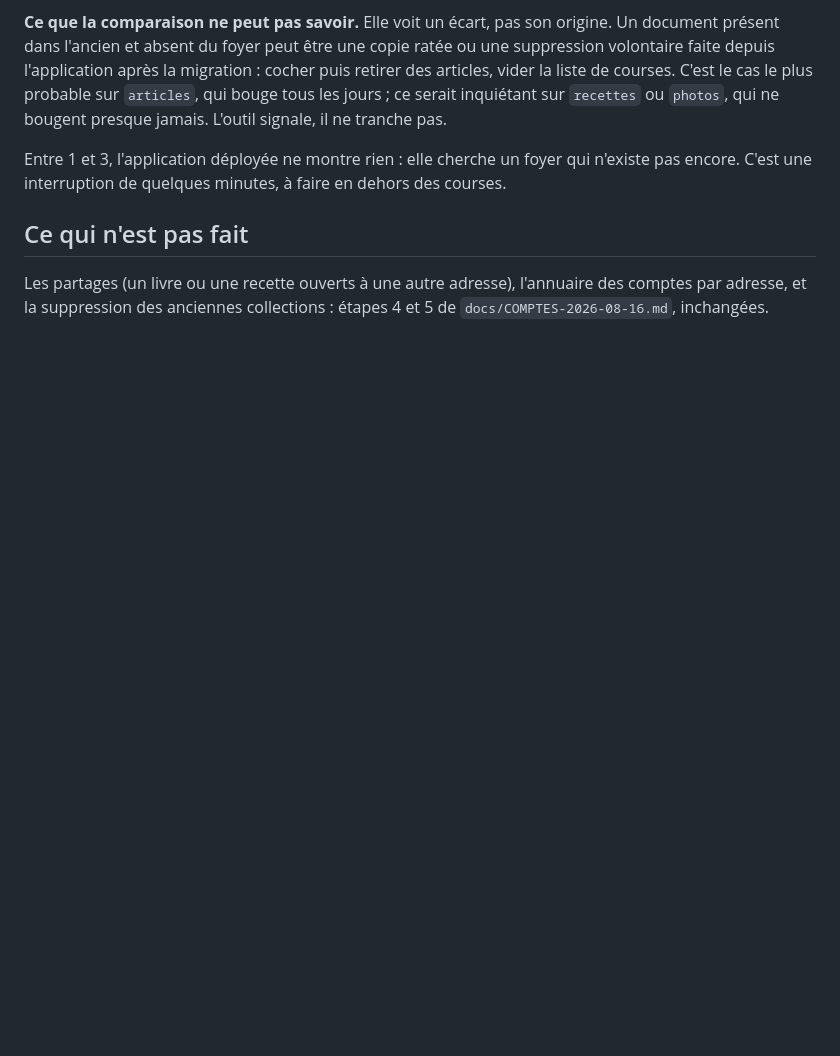
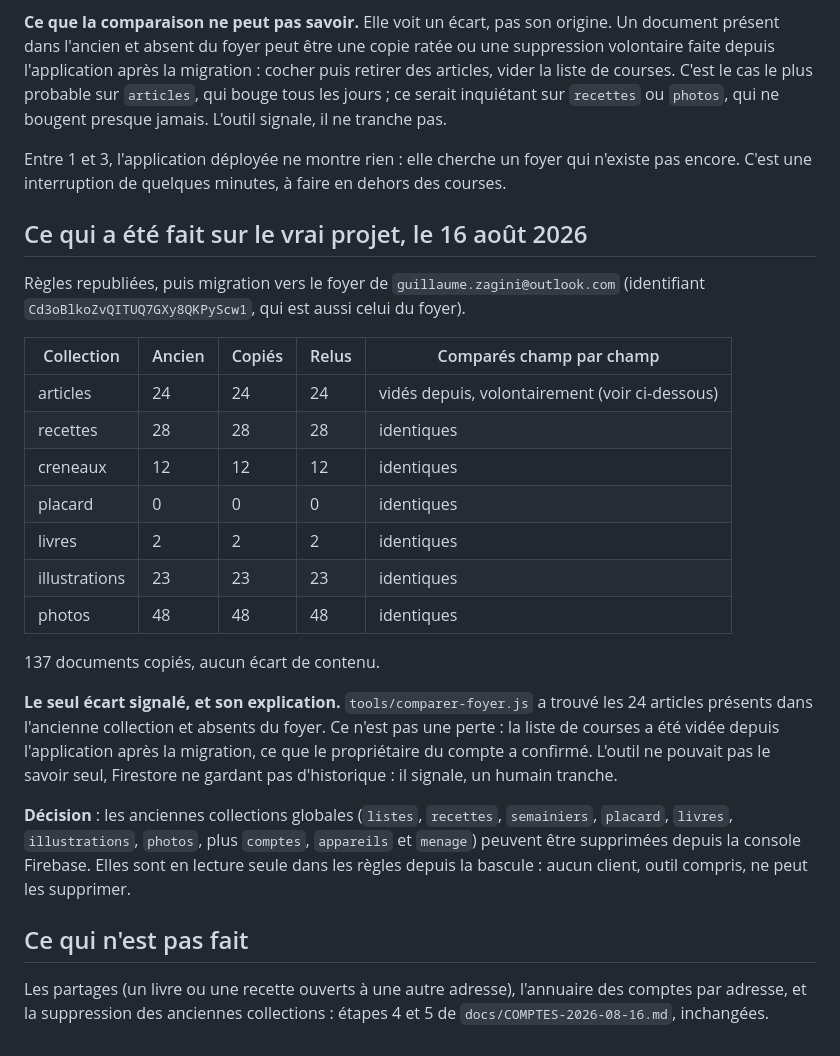
Before and after one commit to Guillaumez88/Cahier-de-recette, a Markdown page: docs/FOYERS-2026-08-16.md, the part around the change. Rendered like a GitHub page; blank space fills up the shorter version.

Commit message:
Consigner le résultat de la migration et la levée de son seul écart
Co-Authored-By: Claude Opus 5 <noreply@anthropic.com>
Claude-Session: https://claude.ai/code/session_01SRJwPzSmb5pfeEsMj6kDvi

```diff
--- a/docs/FOYERS-2026-08-16.md
+++ b/docs/FOYERS-2026-08-16.md
@@ -110,6 +110,34 @@ qui ne bougent presque jamais. L'outil signale, il ne tranche pas.
 Entre 1 et 3, l'application déployée ne montre rien : elle cherche un foyer qui n'existe
 pas encore. C'est une interruption de quelques minutes, à faire en dehors des courses.
 
+## Ce qui a été fait sur le vrai projet, le 16 août 2026
+
+Règles republiées, puis migration vers le foyer de `guillaume.zagini@outlook.com`
+(identifiant `Cd3oBlkoZvQITUQ7GXy8QKPyScw1`, qui est aussi celui du foyer).
+
+| Collection | Ancien | Copiés | Relus | Comparés champ par champ |
+|---|---|---|---|---|
+| articles | 24 | 24 | 24 | vidés depuis, volontairement (voir ci-dessous) |
+| recettes | 28 | 28 | 28 | identiques |
+| creneaux | 12 | 12 | 12 | identiques |
+| placard | 0 | 0 | 0 | identiques |
+| livres | 2 | 2 | 2 | identiques |
+| illustrations | 23 | 23 | 23 | identiques |
+| photos | 48 | 48 | 48 | identiques |
+
+137 documents copiés, aucun écart de contenu.
+
+**Le seul écart signalé, et son explication.** `tools/comparer-foyer.js` a trouvé les
+24 articles présents dans l'ancienne collection et absents du foyer. Ce n'est pas une
+perte : la liste de courses a été vidée depuis l'application après la migration, ce que
+le propriétaire du compte a confirmé. L'outil ne pouvait pas le savoir seul, Firestore
+ne gardant pas d'historique : il signale, un humain tranche.
+
+**Décision** : les anciennes collections globales (`listes`, `recettes`, `semainiers`,
+`placard`, `livres`, `illustrations`, `photos`, plus `comptes`, `appareils` et `menage`)
+peuvent être supprimées depuis la console Firebase. Elles sont en lecture seule dans les
+règles depuis la bascule : aucun client, outil compris, ne peut les supprimer.
+
 ## Ce qui n'est pas fait
 
 Les partages (un livre ou une recette ouverts à une autre adresse), l'annuaire des
```
